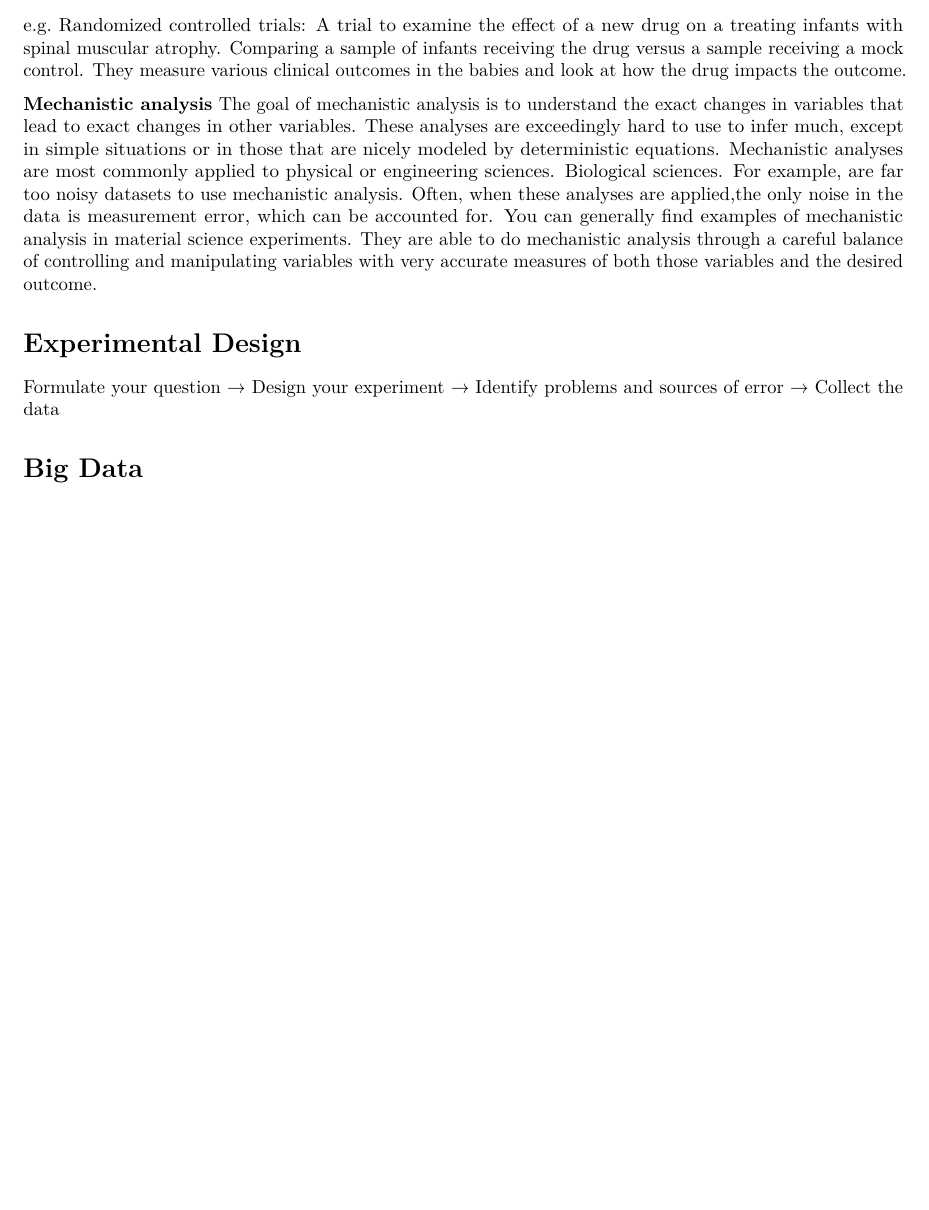
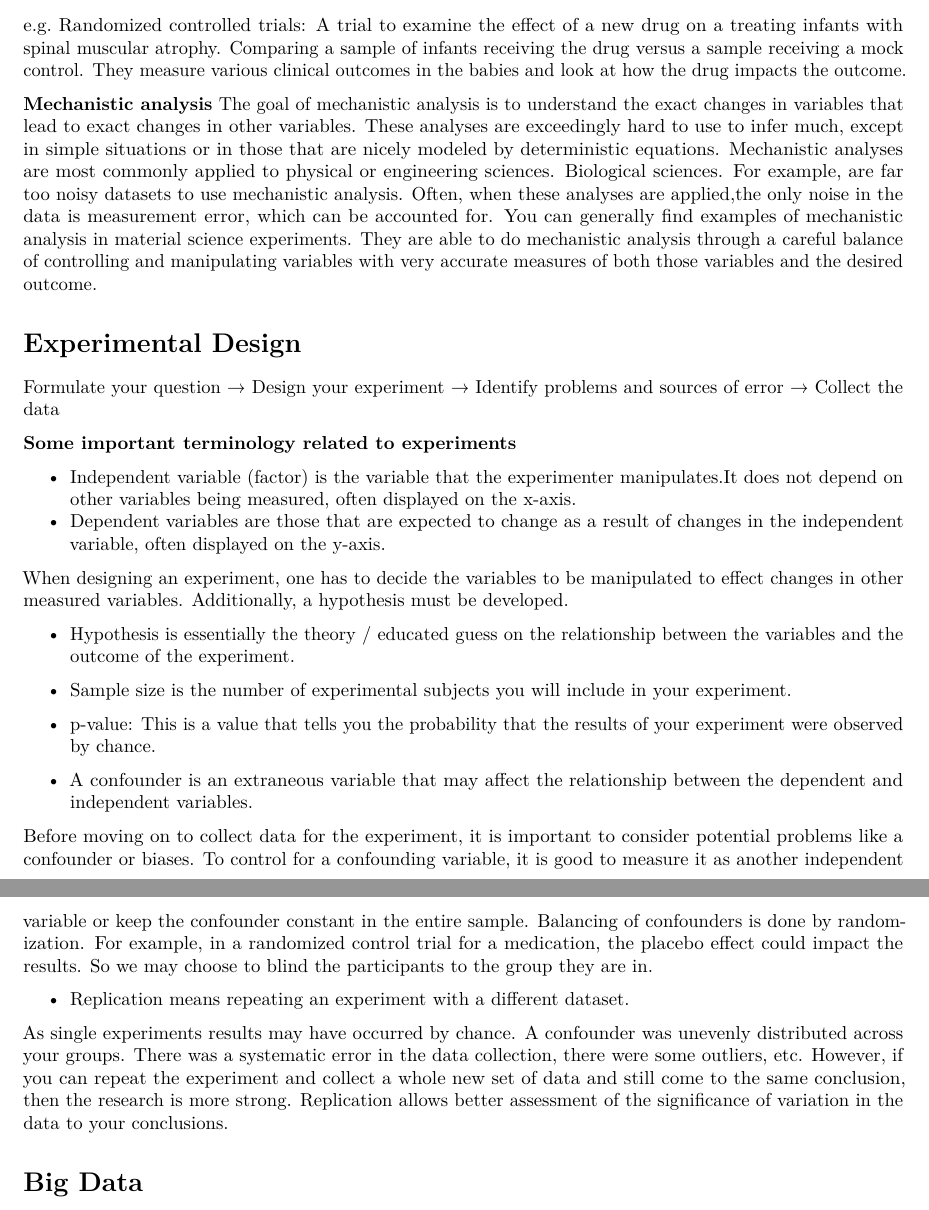
Before and after one commit to natejcq/DataScienceSpecializationCoursera, an R Markdown document (Course 1/Module 4 Scientific Thinking and Big Data.Rmd): part of page 2 of 2 before the commit and two parts of pages 2 and 3 of 3 after it, the two joined at a grey line, cut so that both start at the same text, the shorter picture padded with empty space. Rendered offline with R 4.5, knitr and Pandoc, then LaTeX, with nearby package versions.

Commit message:
Added notes from the Module 4 of Data Science Toolbox

```diff
--- a/Course 1/Module 4 Scientific Thinking and Big Data.Rmd
+++ b/Course 1/Module 4 Scientific Thinking and Big Data.Rmd
@@ -66,4 +66,24 @@ Identify problems and sources of error
 &rarr;
 Collect the data
 
+**Some important terminology related to experiments**
+
+* Independent variable (factor) is the variable that the experimenter manipulates.It does not depend on other variables being measured, often displayed on the x-axis.
+* Dependent variables are those that are expected to change as a result of changes in the independent variable, often displayed on the y-axis.
+
+When designing an experiment, one has to decide the variables to be manipulated to effect changes in other measured variables. Additionally, a hypothesis must be developed.
+
+* Hypothesis is essentially the theory / educated guess on the relationship between the variables and the outcome of the experiment.
+* Sample size is the number of experimental subjects you will include in your experiment.
+
+* p-value: This is a value that tells you the probability that the results of your experiment were observed by chance.
+
+* A confounder is an extraneous variable that may affect the relationship between the dependent and independent variables.
+
+Before moving on to collect data for the experiment, it is important to consider potential problems like a confounder or biases. To control for a confounding variable, it is good to measure it as another independent variable or keep the confounder constant in the entire sample. Balancing of confounders is done by randomization. For example, in a randomized control trial for a medication, the placebo effect could impact the results. So we may choose to blind the participants to the group they are in.
+
+* Replication means repeating an experiment with a different dataset.
+
+As single experiments results may have occurred by chance. A confounder was unevenly distributed across your groups. There was a systematic error in the data collection, there were some outliers, etc. However, if you can repeat the experiment and collect a whole new set of data and still come to the same conclusion, then the research is more strong. Replication allows better assessment of the significance of variation in the data to your conclusions.
+
 # Big Data
```
Also changed, not shown: Course 1/Module-4-Scientific-Thinking-and-Big-Data.pdf.
